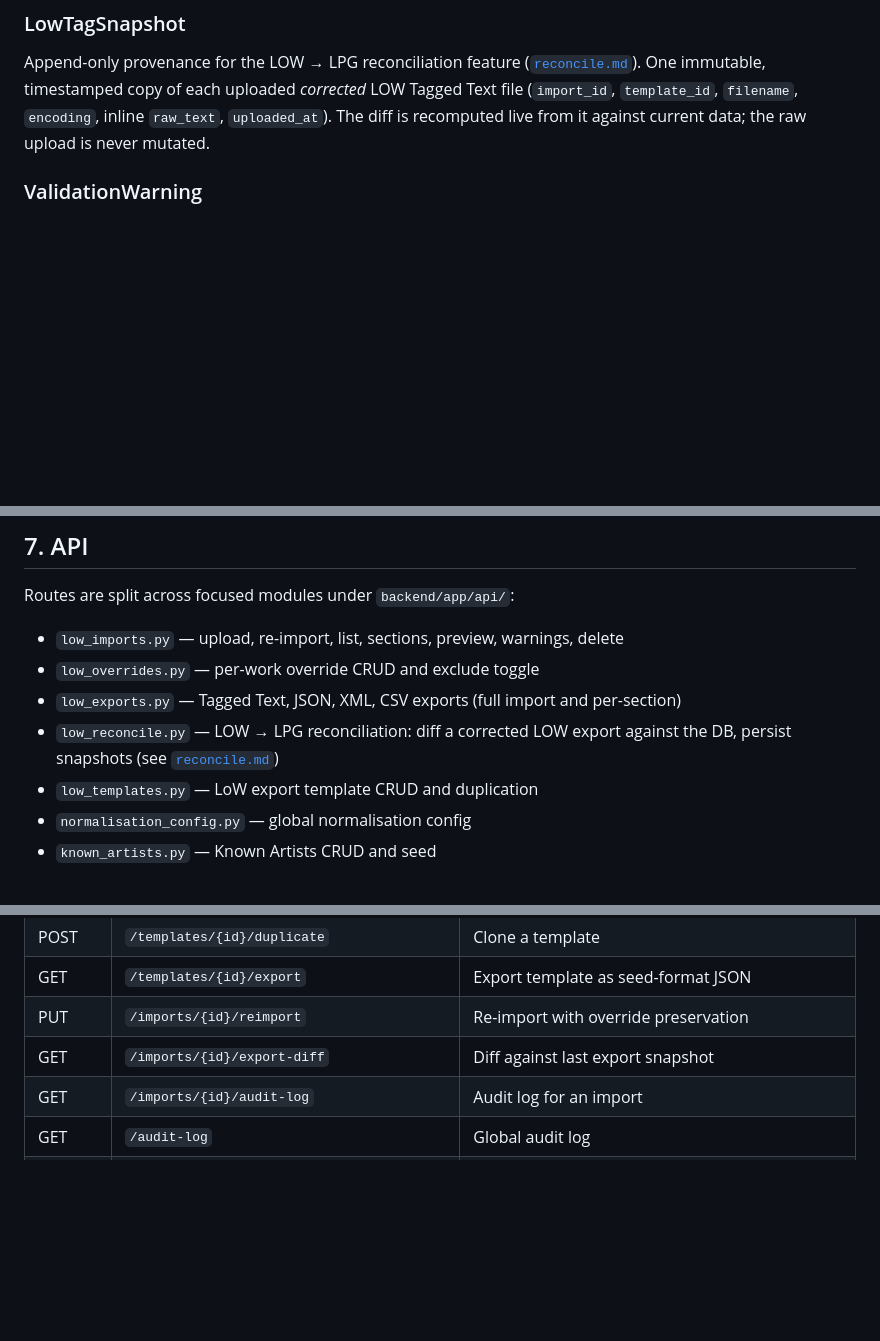
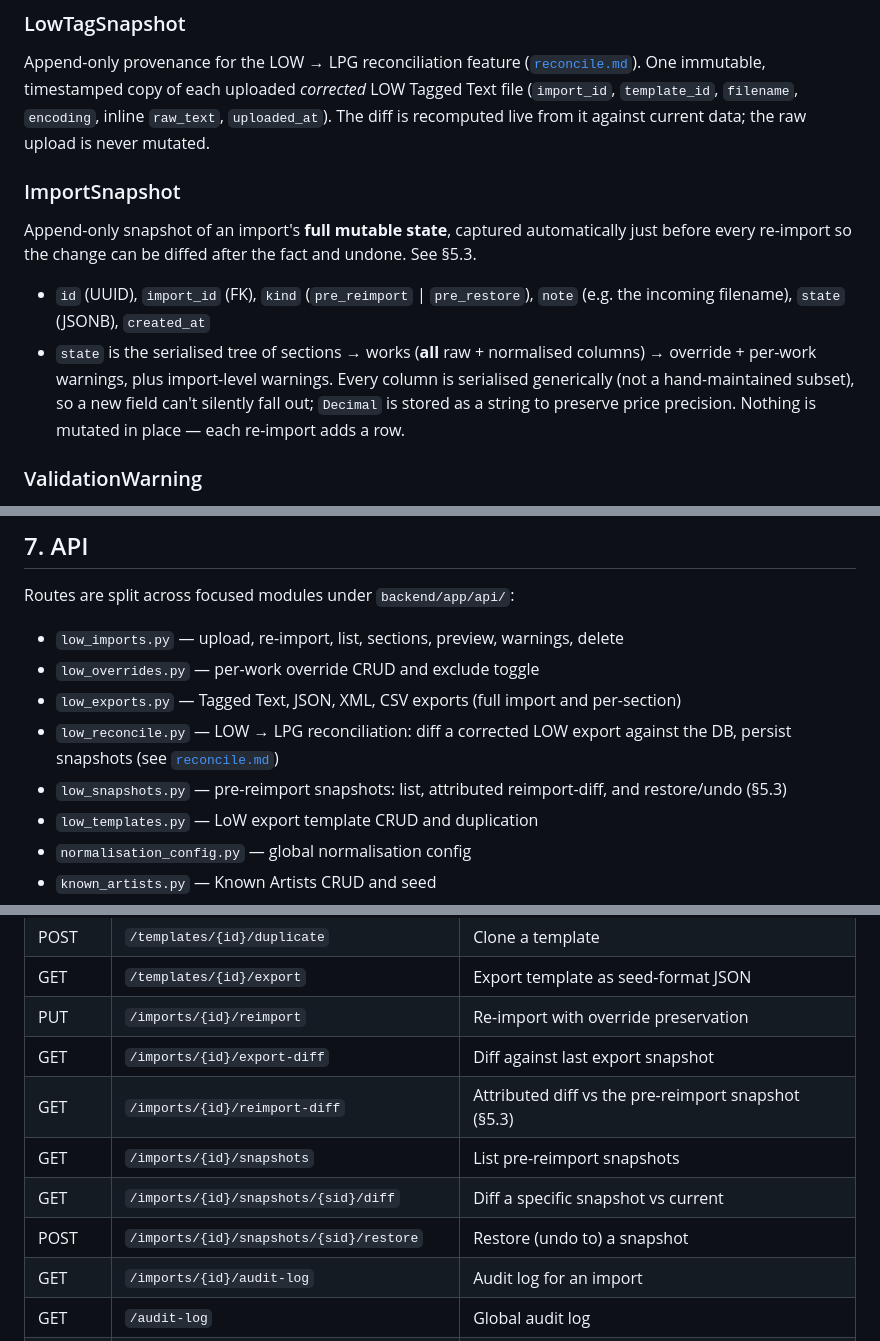
Before and after one commit to hoyla/RA-SummerExhibition-ListOfWorks, a Markdown page: docs/architecture_v1.md, 3 parts joined by grey strips. GitHub-like rendering; blank space fills up the shorter version.

```diff
--- a/docs/architecture_v1.md
+++ b/docs/architecture_v1.md
@@ -114,6 +114,20 @@ Append-only provenance for the LOW → LPG reconciliation feature
 uploaded *corrected* LOW Tagged Text file (`import_id`, `template_id`,
 `filename`, `encoding`, inline `raw_text`, `uploaded_at`). The diff is recomputed
 live from it against current data; the raw upload is never mutated.
+
+### ImportSnapshot
+
+Append-only snapshot of an import's **full mutable state**, captured
+automatically just before every re-import so the change can be diffed after the
+fact and undone. See §5.3.
+
+- `id` (UUID), `import_id` (FK), `kind` (`pre_reimport` | `pre_restore`),
+  `note` (e.g. the incoming filename), `state` (JSONB), `created_at`
+- `state` is the serialised tree of sections → works (**all** raw + normalised
+  columns) → override + per-work warnings, plus import-level warnings. Every
+  column is serialised generically (not a hand-maintained subset), so a new
+  field can't silently fall out; `Decimal` is stored as a string to preserve
+  price precision. Nothing is mutated in place — each re-import adds a row.
 
 ### ValidationWarning
 
@@ -676,6 +753,7 @@ Routes are split across focused modules under `backend/app/api/`:
 - `low_overrides.py` — per-work override CRUD and exclude toggle
 - `low_exports.py` — Tagged Text, JSON, XML, CSV exports (full import and per-section)
 - `low_reconcile.py` — LOW → LPG reconciliation: diff a corrected LOW export against the DB, persist snapshots (see [`reconcile.md`](./reconcile.md))
+- `low_snapshots.py` — pre-reimport snapshots: list, attributed reimport-diff, and restore/undo (§5.3)
 - `low_templates.py` — LoW export template CRUD and duplication
 - `normalisation_config.py` — global normalisation config
 - `known_artists.py` — Known Artists CRUD and seed
@@ -735,6 +813,10 @@ CORS middleware is enabled when `CORS_ORIGINS` env var is set.
 | GET    | `/templates/{id}/export`                   | Export template as seed-format JSON       |
 | PUT    | `/imports/{id}/reimport`                   | Re-import with override preservation      |
 | GET    | `/imports/{id}/export-diff`                | Diff against last export snapshot         |
+| GET    | `/imports/{id}/reimport-diff`              | Attributed diff vs the pre-reimport snapshot (§5.3) |
+| GET    | `/imports/{id}/snapshots`                  | List pre-reimport snapshots               |
+| GET    | `/imports/{id}/snapshots/{sid}/diff`       | Diff a specific snapshot vs current        |
+| POST   | `/imports/{id}/snapshots/{sid}/restore`    | Restore (undo to) a snapshot              |
 | GET    | `/imports/{id}/audit-log`                  | Audit log for an import                   |
 | GET    | `/audit-log`                               | Global audit log                          |
 | POST   | `/admin/cleanup-uploads`                   | Remove orphaned upload files              |
```
Also changed, not shown: other parts of docs/architecture_v1.md (+63 -0 lines), docs/roadmap.md (+28 -0 lines).
